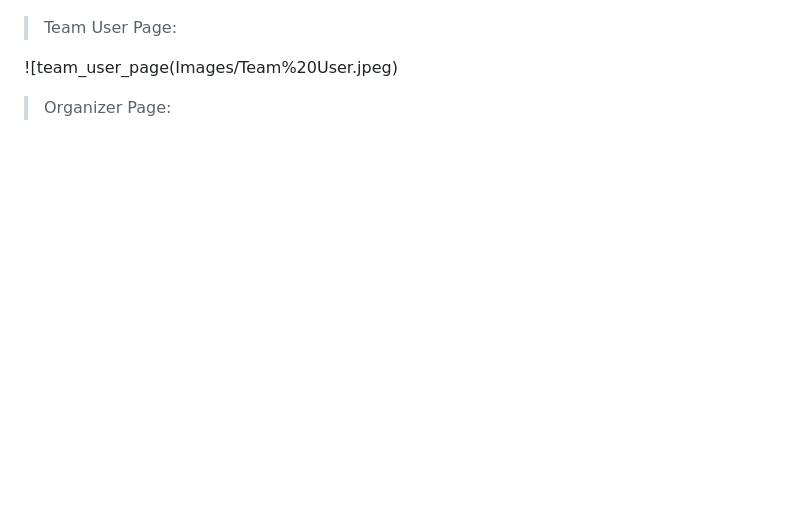
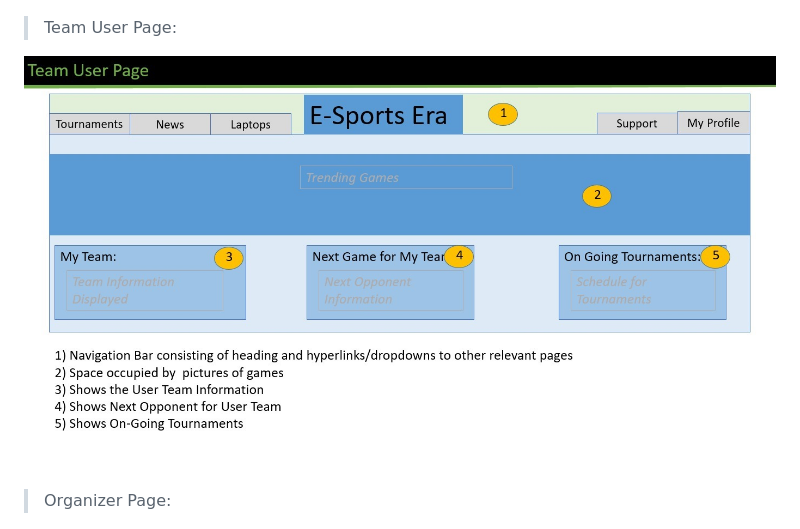
Before and after one commit to cs411-alawini/fa23-cs411-team063-QueryTitans, a Markdown page: doc/Stage 1-Project Proposal.md, the part around the change. GitHub-like rendering; blank space fills up the shorter version.

Commit message:
Update for Proposal.md
Updated team user pic path

```diff
--- a/doc/Stage 1-Project Proposal.md
+++ b/doc/Stage 1-Project Proposal.md
@@ -92,7 +92,7 @@ In conclusion, the Innovative E-Sports Tournament Management System aims to prov
 
 > Team User Page:
 
-![team_user_page(Images/Team%20User.jpeg)
+![team_user_page](Images/Team%20User.jpeg)
 
 > Organizer Page:
 
```
